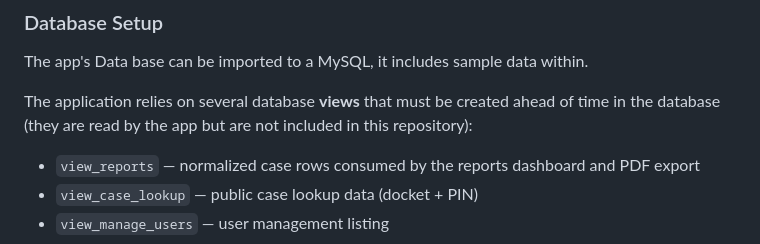
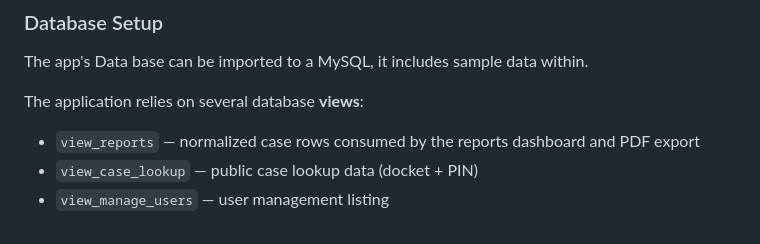
Before and after one commit to Derpertion/LexVerdict, a Markdown page: README.md, the part around the change. GitHub-like rendering.

```diff
--- a/README.md
+++ b/README.md
@@ -83,7 +83,7 @@ pip install -r requirements.txt
 
 The app's Data base can be imported to a MySQL, it includes sample data within.
 
-The application relies on several database **views** that must be created ahead of time in the database (they are read by the app but are not included in this repository):
+The application relies on several database **views**:
 
 - `view_reports` — normalized case rows consumed by the reports dashboard and PDF export
 - `view_case_lookup` — public case lookup data (docket + PIN)
```
